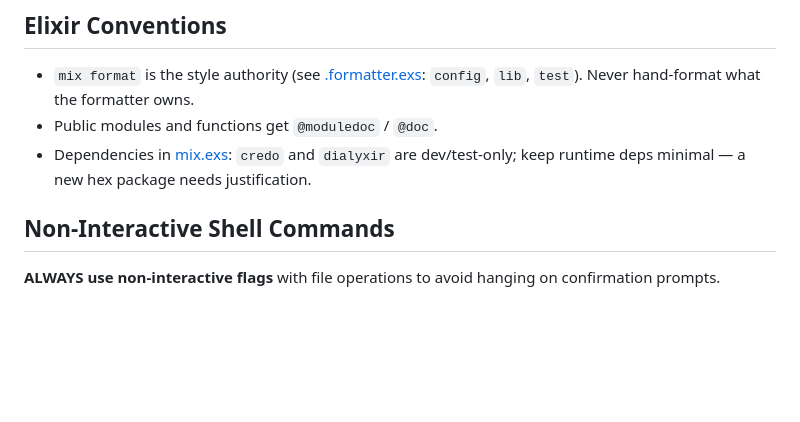
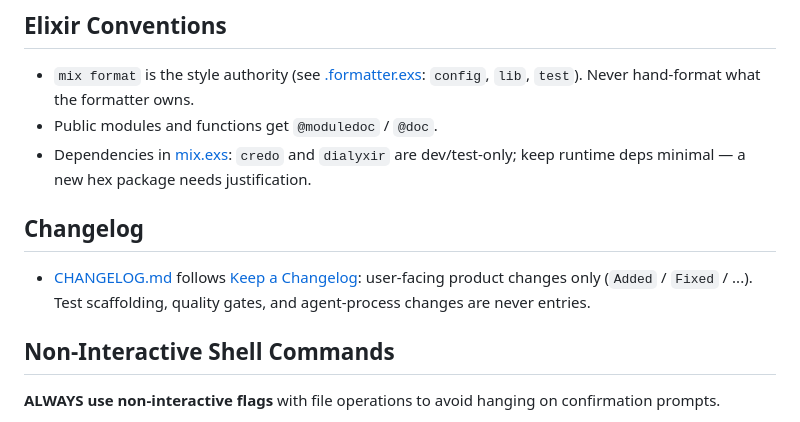
Before and after one commit to kevgathuku/torrent_client, a Markdown page: AGENTS.md, the part around the change. GitHub-like rendering; blank space fills up the shorter version.

Commit message:
Document changelog scope in AGENTS.md [skip ci]

```diff
--- a/AGENTS.md
+++ b/AGENTS.md
@@ -59,6 +59,12 @@ mix dialyzer             # type analysis; first run builds the PLT and is slow
 - Public modules and functions get `@moduledoc` / `@doc`.
 - Dependencies in [mix.exs](mix.exs): `credo` and `dialyxir` are dev/test-only;
   keep runtime deps minimal — a new hex package needs justification.
+
+## Changelog
+
+- [CHANGELOG.md](CHANGELOG.md) follows [Keep a Changelog](https://keepachangelog.com/en/1.1.0/):
+  user-facing product changes only (`Added` / `Fixed` / ...). Test scaffolding,
+  quality gates, and agent-process changes are never entries.
 
 ## Non-Interactive Shell Commands
 
```
